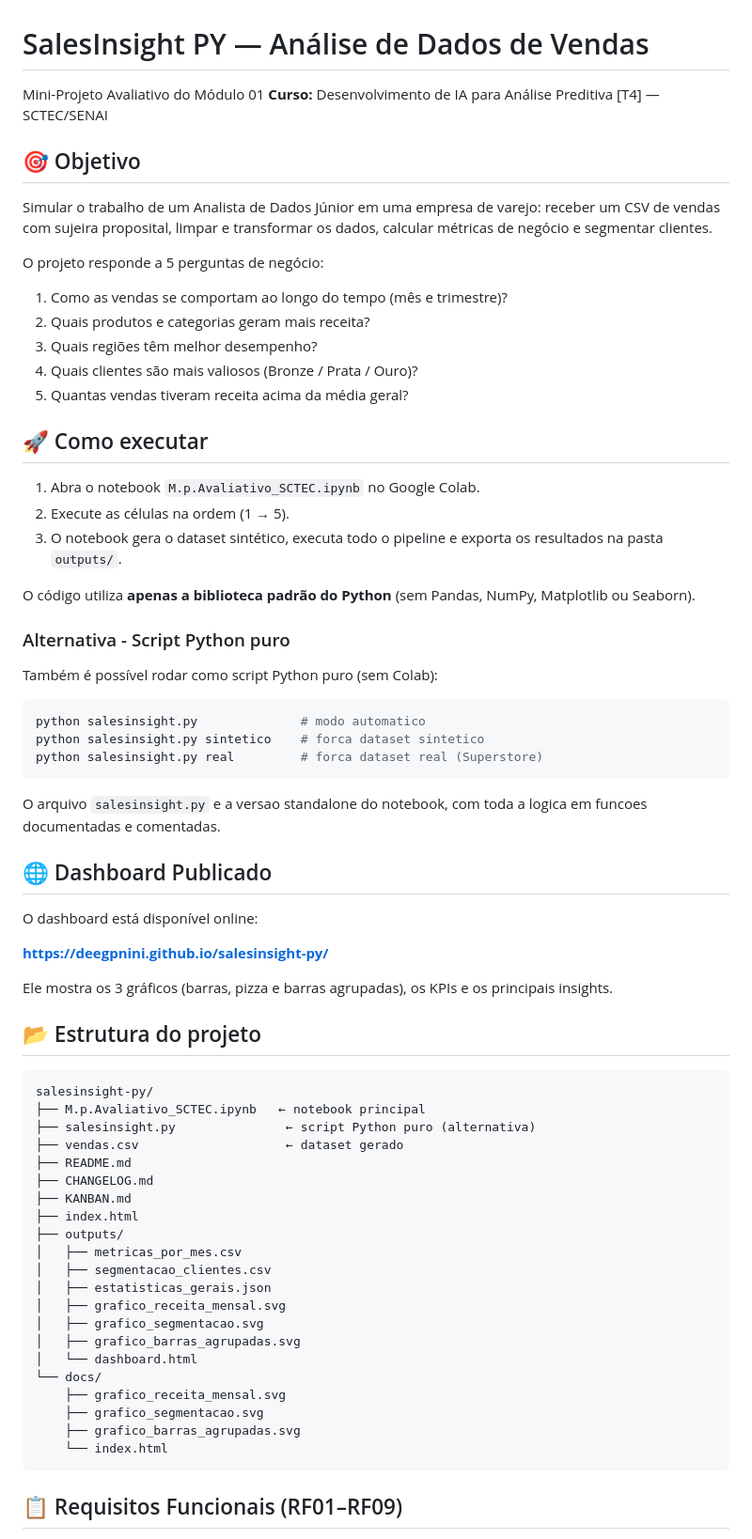
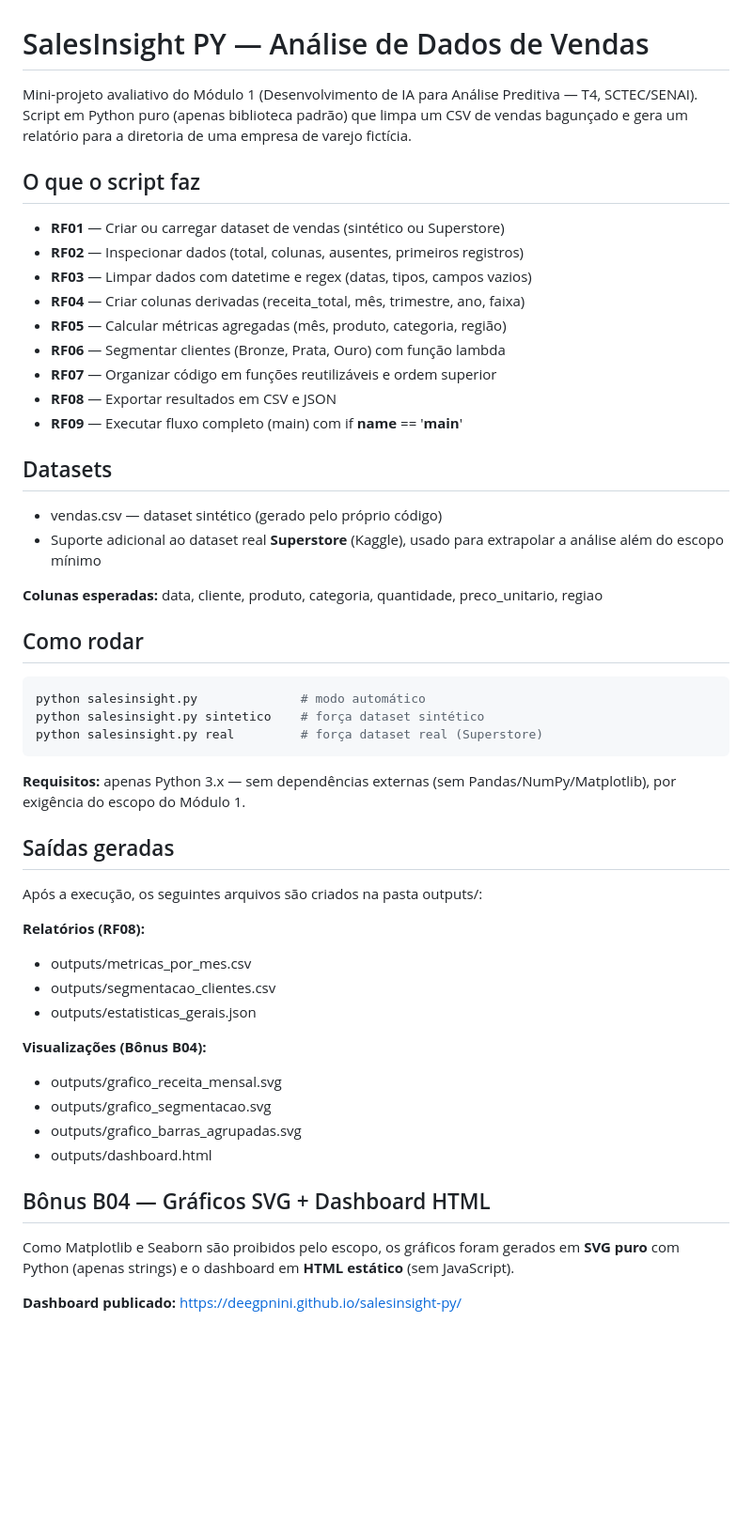
Before and after one commit to deegpnini/salesinsight-py, a Markdown page: README.md, the part around one of its changes. Shown at 94% size. GitHub-like rendering; blank space fills up the shorter version.

Commit message:
docs: reestrutura README com foco no projeto e declaracao de autoria

````diff
--- a/README.md
+++ b/README.md
@@ -1,77 +1,54 @@
 # SalesInsight PY — Análise de Dados de Vendas
 
-Mini-Projeto Avaliativo do Módulo 01
-**Curso:** Desenvolvimento de IA para Análise Preditiva [T4] — SCTEC/SENAI
+Mini-projeto avaliativo do Módulo 1 (Desenvolvimento de IA para Análise Preditiva — T4, SCTEC/SENAI). Script em Python puro (apenas biblioteca padrão) que limpa um CSV de vendas bagunçado e gera um relatório para a diretoria de uma empresa de varejo fictícia.
 
-## 🎯 Objetivo
+## O que o script faz
 
-Simular o trabalho de um Analista de Dados Júnior em uma empresa de varejo:
-receber um CSV de vendas com sujeira proposital, limpar e transformar os dados,
-calcular métricas de negócio e segmentar clientes.
+- **RF01** — Criar ou carregar dataset de vendas (sintético ou Superstore)
+- **RF02** — Inspecionar dados (total, colunas, ausentes, primeiros registros)
+- **RF03** — Limpar dados com datetime e regex (datas, tipos, campos vazios)
+- **RF04** — Criar colunas derivadas (receita_total, mês, trimestre, ano, faixa)
+- **RF05** — Calcular métricas agregadas (mês, produto, categoria, região)
+- **RF06** — Segmentar clientes (Bronze, Prata, Ouro) com função lambda
+- **RF07** — Organizar código em funções reutilizáveis e ordem superior
+- **RF08** — Exportar resultados em CSV e JSON
+- **RF09** — Executar fluxo completo (main) com if __name__ == '__main__'
 
-O projeto responde a 5 perguntas de negócio:
+## Datasets
 
-1. Como as vendas se comportam ao longo do tempo (mês e trimestre)?
-2. Quais produtos e categorias geram mais receita?
-3. Quais regiões têm melhor desempenho?
-4. Quais clientes são mais valiosos (Bronze / Prata / Ouro)?
-5. Quantas vendas tiveram receita acima da média geral?
+- vendas.csv — dataset sintético (gerado pelo próprio código)
+- Suporte adicional ao dataset real **Superstore** (Kaggle), usado para extrapolar a análise além do escopo mínimo
 
-## 🚀 Como executar
+**Colunas esperadas:** data, cliente, produto, categoria, quantidade, preco_unitario, regiao
 
-1. Abra o notebook `M.p.Avaliativo_SCTEC.ipynb` no Google Colab.
-2. Execute as células na ordem (1 → 5).
-3. O notebook gera o dataset sintético, executa todo o pipeline e exporta os resultados na pasta `outputs/`.
-
-O código utiliza **apenas a biblioteca padrão do Python** (sem Pandas, NumPy, Matplotlib ou Seaborn).
-
-
-### Alternativa - Script Python puro
-
-Também é possível rodar como script Python puro (sem Colab):
+## Como rodar
 
 ```bash
-python salesinsight.py              # modo automatico
-python salesinsight.py sintetico    # forca dataset sintetico
-python salesinsight.py real         # forca dataset real (Superstore)
+python salesinsight.py              # modo automático
+python salesinsight.py sintetico    # força dataset sintético
+python salesinsight.py real         # força dataset real (Superstore)
 ```
 
-O arquivo `salesinsight.py` e a versao standalone do notebook,
-com toda a logica em funcoes documentadas e comentadas.
+**Requisitos:** apenas Python 3.x — sem dependências externas (sem Pandas/NumPy/Matplotlib), por exigência do escopo do Módulo 1.
 
-## 🌐 Dashboard Publicado
+## Saídas geradas
 
-O dashboard está disponível online:
+Após a execução, os seguintes arquivos são criados na pasta outputs/:
 
-**https://deegpnini.github.io/salesinsight-py/**
+**Relatórios (RF08):**
+- outputs/metricas_por_mes.csv
+- outputs/segmentacao_clientes.csv
+- outputs/estatisticas_gerais.json
 
-Ele mostra os 3 gráficos (barras, pizza e barras agrupadas), os KPIs e os principais insights.
+**Visualizações (Bônus B04):**
+- outputs/grafico_receita_mensal.svg
+- outputs/grafico_segmentacao.svg
+- outputs/grafico_barras_agrupadas.svg
+- outputs/dashboard.html
 
-## 📂 Estrutura do projeto
+## Bônus B04 — Gráficos SVG + Dashboard HTML
 
-```
-salesinsight-py/
-├── M.p.Avaliativo_SCTEC.ipynb   ← notebook principal
-├── salesinsight.py               ← script Python puro (alternativa)
-├── vendas.csv                    ← dataset gerado
-├── README.md
-├── CHANGELOG.md
-├── KANBAN.md
-├── index.html
-├── outputs/
-│   ├── metricas_por_mes.csv
-│   ├── segmentacao_clientes.csv
-│   ├── estatisticas_gerais.json
-│   ├── grafico_receita_mensal.svg
-│   ├── grafico_segmentacao.svg
-│   ├── grafico_barras_agrupadas.svg
-│   └── dashboard.html
-└── docs/
-    ├── grafico_receita_mensal.svg
-    ├── grafico_segmentacao.svg
-    ├── grafico_barras_agrupadas.svg
-    └── index.html
-```
+Como Matplotlib e Seaborn são proibidos pelo escopo, os gráficos foram gerados em **SVG puro** com Python (apenas strings) e o dashboard em **HTML estático** (sem JavaScript).
 
-## 📋 Requisitos Funcionais (RF01–RF09)
+**Dashboard publicado:** https://deegpnini.github.io/salesinsight-py/
 
````
Also changed, not shown: other parts of README.md (+13 -30 lines).
